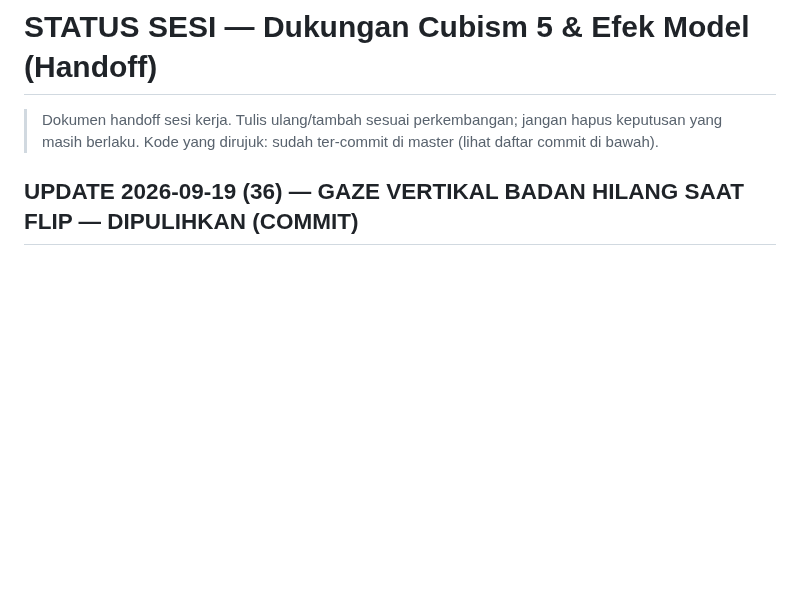
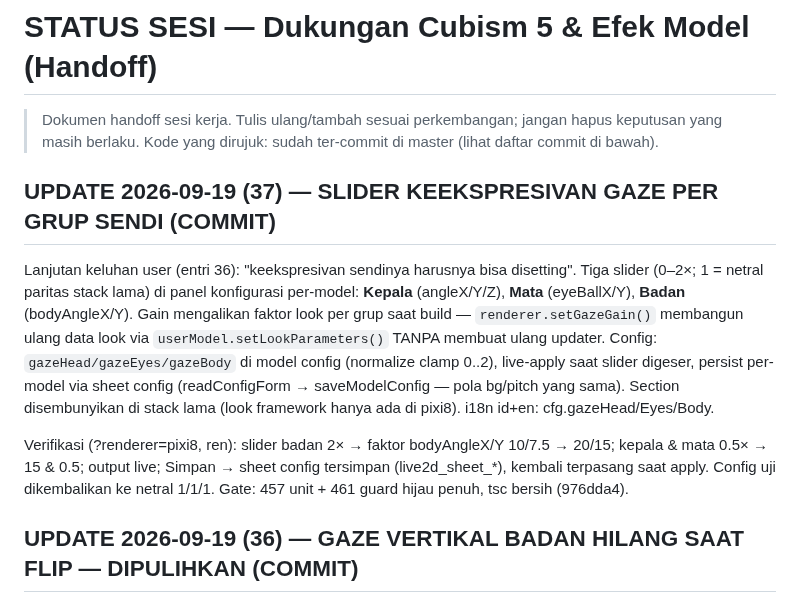
Before and after one commit to TesaOP/ngetes, a Markdown page: docs/STATUS-CUBISM5-EFEK.md, the part around the change. Drawn GitHub-style; blank space fills up the shorter version.

Commit message:
docs: STATUS entri (37) — slider keekspresivan gaze per grup sendi

```diff
--- a/docs/STATUS-CUBISM5-EFEK.md
+++ b/docs/STATUS-CUBISM5-EFEK.md
@@ -3,6 +3,26 @@
 > Dokumen handoff sesi kerja. Tulis ulang/tambah sesuai perkembangan; jangan
 > hapus keputusan yang masih berlaku. Kode yang dirujuk: sudah ter-commit di
 > master (lihat daftar commit di bawah).
+
+## UPDATE 2026-09-19 (37) — SLIDER KEEKSPRESIVAN GAZE PER GRUP SENDI (COMMIT)
+
+Lanjutan keluhan user (entri 36): "keekspresivan sendinya harusnya bisa
+disetting". Tiga slider (0–2×; 1 = netral paritas stack lama) di panel
+konfigurasi per-model: **Kepala** (angleX/Y/Z), **Mata** (eyeBallX/Y),
+**Badan** (bodyAngleX/Y). Gain mengalikan faktor look per grup saat build —
+`renderer.setGazeGain()` membangun ulang data look via
+`userModel.setLookParameters()` TANPA membuat ulang updater. Config:
+`gazeHead/gazeEyes/gazeBody` di model config (normalize clamp 0..2),
+live-apply saat slider digeser, persist per-model via sheet config
+(readConfigForm → saveModelConfig — pola bg/pitch yang sama). Section
+disembunyikan di stack lama (look framework hanya ada di pixi8). i18n
+id+en: cfg.gazeHead/Eyes/Body.
+
+Verifikasi (?renderer=pixi8, ren): slider badan 2× → faktor bodyAngleX/Y
+10/7.5 → 20/15; kepala & mata 0.5× → 15 & 0.5; output live; Simpan →
+sheet config tersimpan (live2d_sheet_*), kembali terpasang saat apply.
+Config uji dikembalikan ke netral 1/1/1. Gate: 457 unit + 461 guard hijau
+penuh, tsc bersih (976dda4).
 
 ## UPDATE 2026-09-19 (36) — GAZE VERTIKAL BADAN HILANG SAAT FLIP — DIPULIHKAN (COMMIT)
 
```
